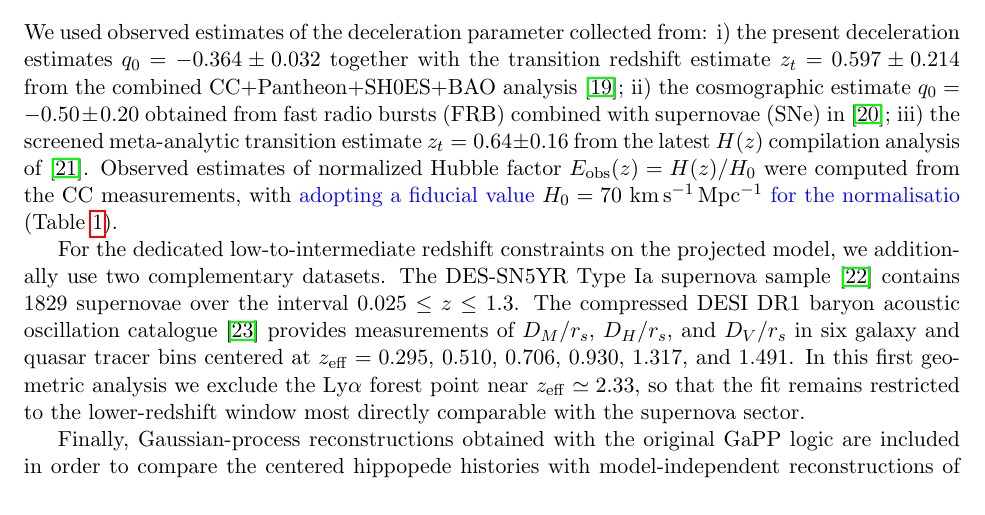
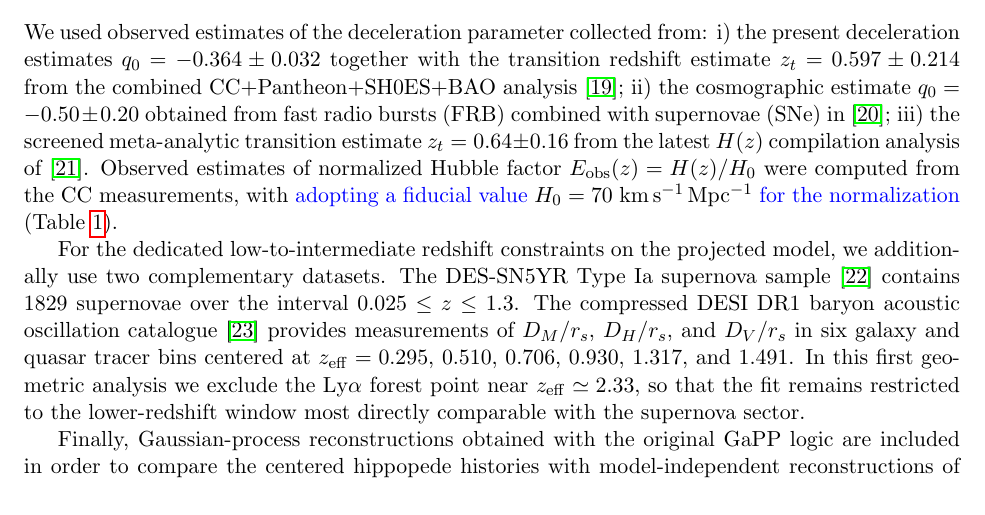
Before and after one commit to robertmonjo/hippopede, a LaTeX paper (main-hippopede.tex): part of page 3 of 21, cut so that both start at the same text. Compiled offline with pdfLaTeX.

Commit message:
Update on Overleaf.

```diff
--- a/main-hippopede.tex
+++ b/main-hippopede.tex
@@ -82,7 +82,7 @@ The logic of the paper is therefore fourfold: first, we identify the correct hig
 
 \subsection{Data}
 
-We used observed estimates of the deceleration parameter collected from: i) the present deceleration estimates $q_0=-0.364\pm0.032$ together with the transition redshift estimate $z_t=0.597\pm0.214$ from the combined CC+Pantheon+SH0ES+BAO analysis \cite{myrzakulov2025q0}; ii) the cosmographic estimate $q_0=-0.50\pm0.20$ obtained from fast radio bursts (FRB) combined with supernovae (SNe) in \cite{gao2024frb}; iii) the screened meta-analytic transition estimate $z_t=0.64\pm0.16$ from the latest $H(z)$ compilation analysis of \cite{hu2025transition}. Observed estimates of normalized Hubble factor $E_{\mathrm{obs}}(z)=H(z)/H_0$ were computed from the CC measurements, with \textcolor{blue}{adopting a fiducial value} $H_0=70~\mathrm{km\,s^{-1}\,Mpc^{-1}}$ \textcolor{blue}{for the normalisatio} (Table \ref{tab:datasets}).
+We used observed estimates of the deceleration parameter collected from: i) the present deceleration estimates $q_0=-0.364\pm0.032$ together with the transition redshift estimate $z_t=0.597\pm0.214$ from the combined CC+Pantheon+SH0ES+BAO analysis \cite{myrzakulov2025q0}; ii) the cosmographic estimate $q_0=-0.50\pm0.20$ obtained from fast radio bursts (FRB) combined with supernovae (SNe) in \cite{gao2024frb}; iii) the screened meta-analytic transition estimate $z_t=0.64\pm0.16$ from the latest $H(z)$ compilation analysis of \cite{hu2025transition}. Observed estimates of normalized Hubble factor $E_{\mathrm{obs}}(z)=H(z)/H_0$ were computed from the CC measurements, with \textcolor{blue}{adopting a fiducial value} $H_0=70~\mathrm{km\,s^{-1}\,Mpc^{-1}}$ \textcolor{blue}{for the normalization} (Table \ref{tab:datasets}).
 
 For the dedicated low-to-intermediate redshift constraints on the projected model, we additionally use two complementary datasets. The DES-SN5YR Type Ia supernova sample \cite{abbott2024dark} contains 1829 supernovae over the interval $0.025 \le z \le 1.3$. The compressed DESI DR1 baryon acoustic oscillation catalogue \cite{adame2025desi} provides measurements of $D_M/r_s$, $D_H/r_s$, and $D_V/r_s$ in six galaxy and quasar tracer bins centered at $z_{\rm eff}=0.295$, $0.510$, $0.706$, $0.930$, $1.317$, and $1.491$. In this first geometric analysis we exclude the Ly$\alpha$ forest point near $z_{\rm eff}\simeq2.33$, so that the fit remains restricted to the lower-redshift window most directly comparable with the supernova sector.
 
```
